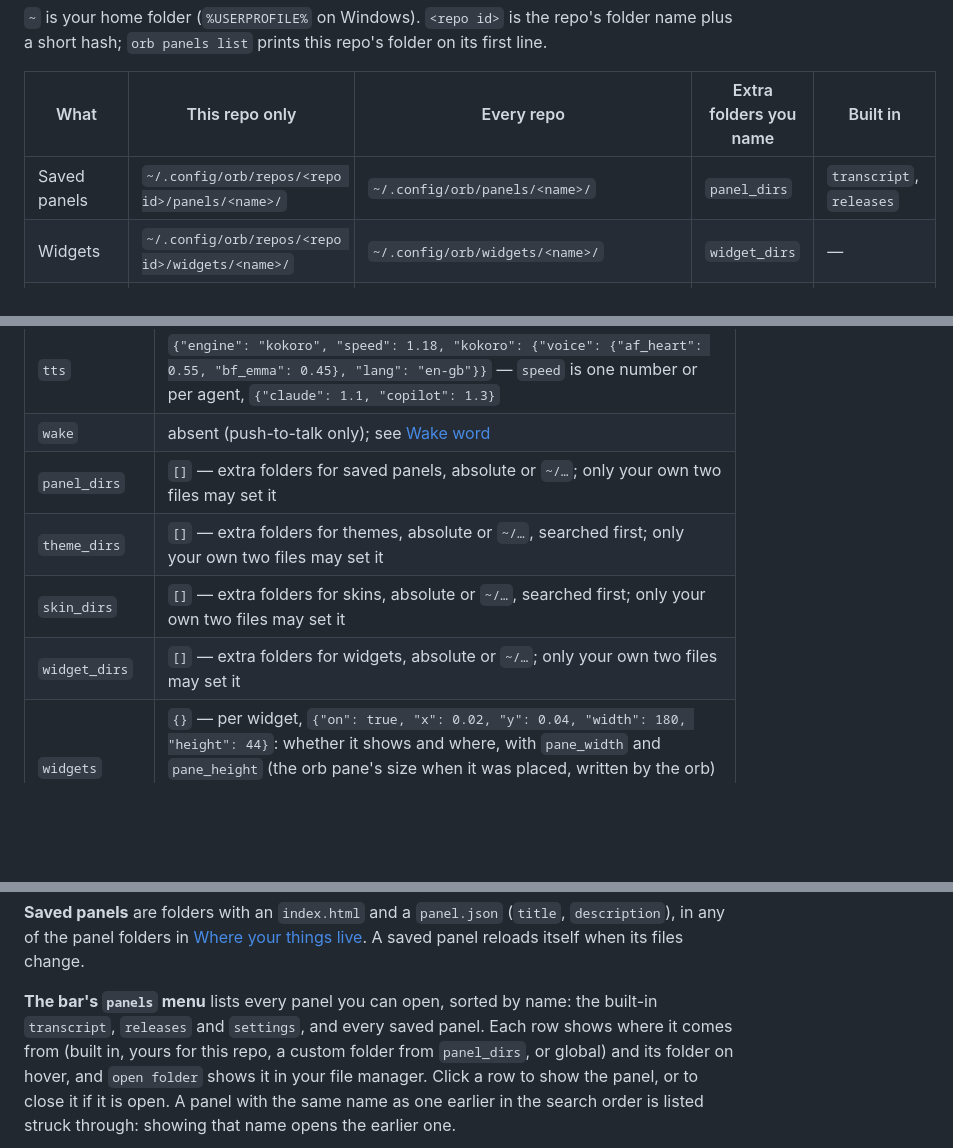
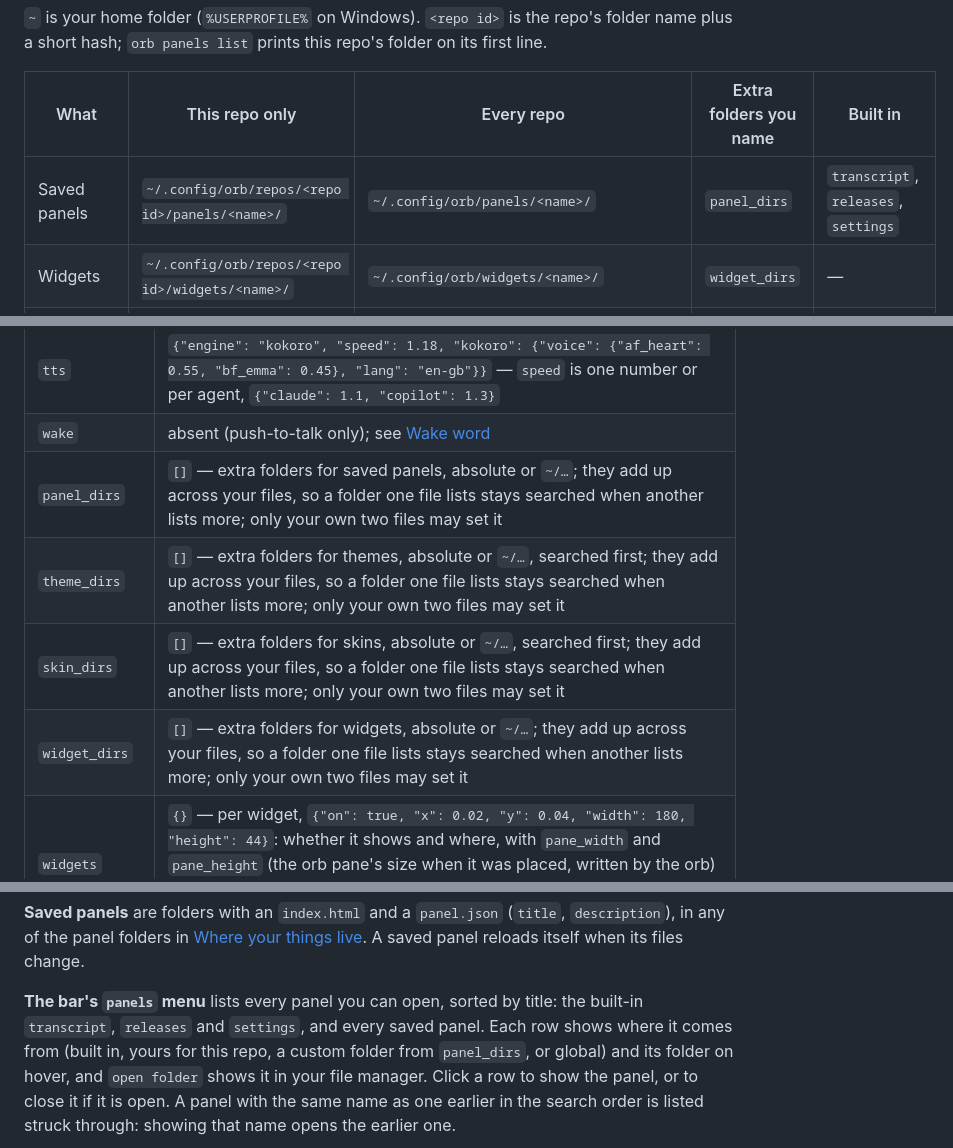
Before and after one commit to NerdoBaggins/agent-orb, a Markdown page: README.md, 3 parts joined by grey strips. GitHub-like rendering; blank space fills up the shorter version.

```diff
--- a/README.md
+++ b/README.md
@@ -226,7 +226,7 @@ optional extra folders you name in your config, for example a synced folder shar
 
 | What | This repo only | Every repo | Extra folders you name | Built in |
 |---|---|---|---|---|
-| Saved panels | `~/.config/orb/repos/<repo id>/panels/<name>/` | `~/.config/orb/panels/<name>/` | `panel_dirs` | `transcript`, `releases` |
+| Saved panels | `~/.config/orb/repos/<repo id>/panels/<name>/` | `~/.config/orb/panels/<name>/` | `panel_dirs` | `transcript`, `releases`, `settings` |
 | Widgets | `~/.config/orb/repos/<repo id>/widgets/<name>/` | `~/.config/orb/widgets/<name>/` | `widget_dirs` | — |
 | Feeds | `~/.config/orb/repos/<repo id>/feeds/<name>/` | `~/.config/orb/feeds/<name>/` | — | — |
 | Actions | `~/.config/orb/repos/<repo id>/actions/<name>/` | `~/.config/orb/actions/<name>/` | — | — |
@@ -296,10 +296,10 @@ a choice made in one repo stays there.
 | `stt` | `{"engine": "moonshine", "moonshine": {}}` |
 | `tts` | `{"engine": "kokoro", "speed": 1.18, "kokoro": {"voice": {"af_heart": 0.55, "bf_emma": 0.45}, "lang": "en-gb"}}` — `speed` is one number or per agent, `{"claude": 1.1, "copilot": 1.3}` |
 | `wake` | absent (push-to-talk only); see [Wake word](#wake-word) |
-| `panel_dirs` | `[]` — extra folders for saved panels, absolute or `~/…`; only your own two files may set it |
-| `theme_dirs` | `[]` — extra folders for themes, absolute or `~/…`, searched first; only your own two files may set it |
-| `skin_dirs` | `[]` — extra folders for skins, absolute or `~/…`, searched first; only your own two files may set it |
-| `widget_dirs` | `[]` — extra folders for widgets, absolute or `~/…`; only your own two files may set it |
+| `panel_dirs` | `[]` — extra folders for saved panels, absolute or `~/…`; they add up across your files, so a folder one file lists stays searched when another lists more; only your own two files may set it |
+| `theme_dirs` | `[]` — extra folders for themes, absolute or `~/…`, searched first; they add up across your files, so a folder one file lists stays searched when another lists more; only your own two files may set it |
+| `skin_dirs` | `[]` — extra folders for skins, absolute or `~/…`, searched first; they add up across your files, so a folder one file lists stays searched when another lists more; only your own two files may set it |
+| `widget_dirs` | `[]` — extra folders for widgets, absolute or `~/…`; they add up across your files, so a folder one file lists stays searched when another lists more; only your own two files may set it |
 | `widgets` | `{}` — per widget, `{"on": true, "x": 0.02, "y": 0.04, "width": 180, "height": 44}`: whether it shows and where, with `pane_width` and `pane_height` (the orb pane's size when it was placed, written by the orb) so the widget's size scales with the pane afterwards; merges per widget; only your own files may set it |
 
 An engine's settings sit in a block under its own name inside `stt` or `tts`, so a layer that says only
@@ -330,7 +330,7 @@ session.
 **Saved panels** are folders with an `index.html` and a `panel.json` (`title`, `description`), in any of the panel
 folders in [Where your things live](#where-your-things-live). A saved panel reloads itself when its files change.
 
-**The bar's `panels` menu** lists every panel you can open, sorted by name: the built-in `transcript`, `releases` and
+**The bar's `panels` menu** lists every panel you can open, sorted by title: the built-in `transcript`, `releases` and
 `settings`, and every saved panel. Each row shows where it comes from (built in, yours for this repo, a custom folder
 from `panel_dirs`, or global) and its folder on hover, and `open folder` shows it in your file manager. Click a row to
 show the panel, or to close it if it is open. A panel with the same name as one earlier in the search order is listed
```
Also changed, not shown: other parts of README.md (+1 -1 lines), CHANGELOG.md (+10 -1 lines).
